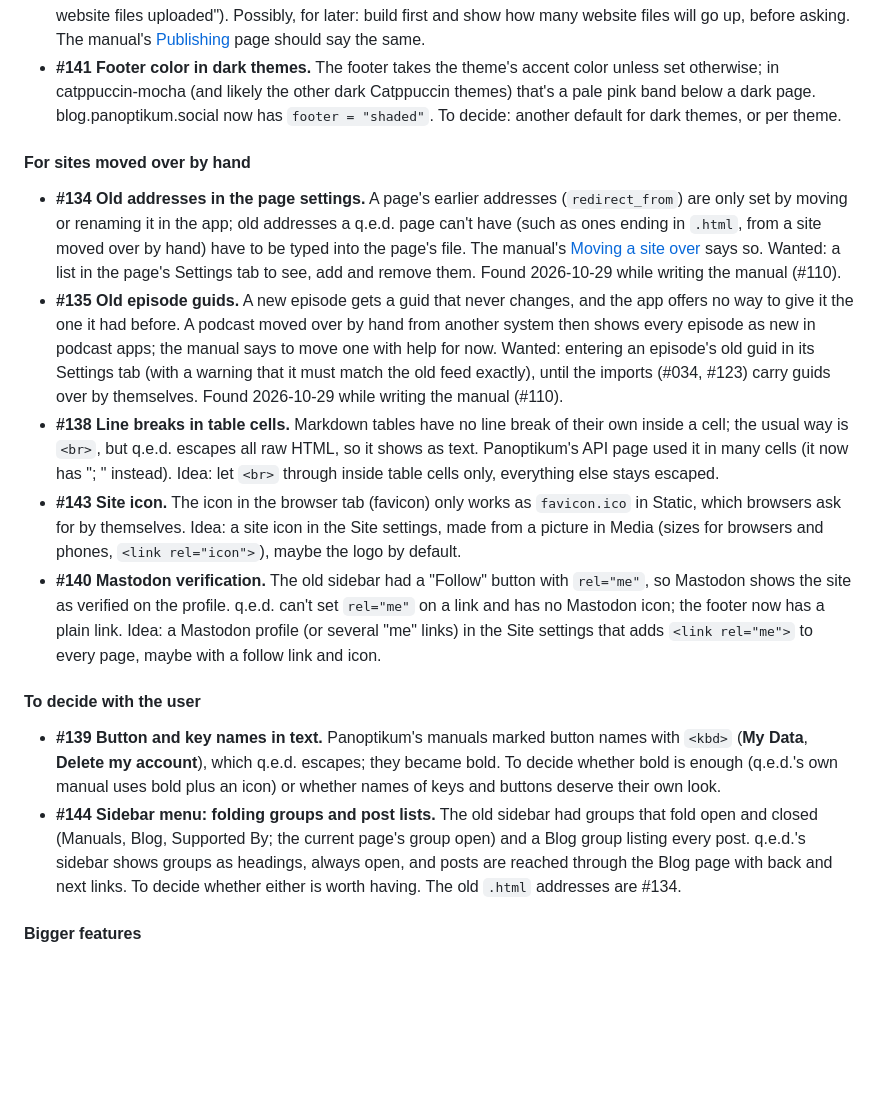
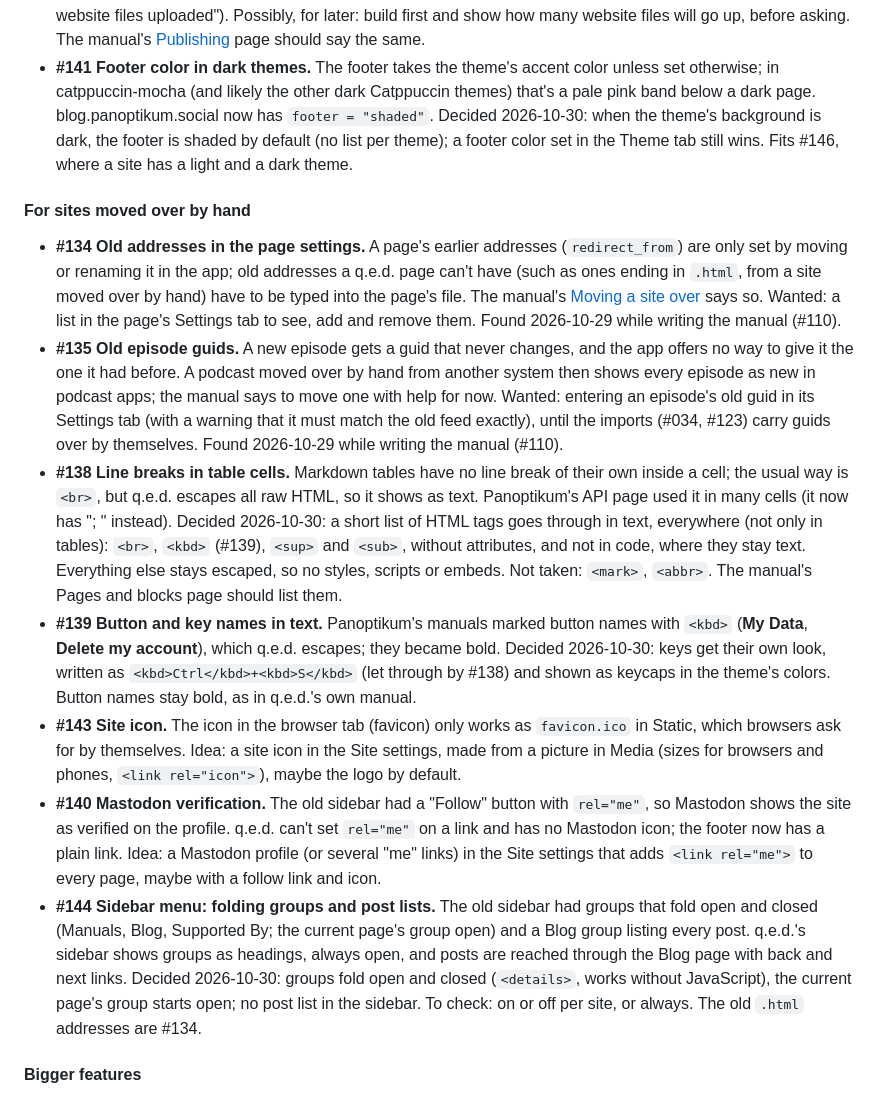
Before and after one commit to informatom/qed, a Markdown page: docs/pages/backlog.md, the part around the change. GitHub-like rendering; blank space fills up the shorter version.

Commit message:
Backlog: decisions for #138, #139, #141, #144
Allowed HTML in text: <br>, <kbd>, <sup>, <sub>; keys as keycaps;
shaded footer by default on dark themes; folding sidebar groups, no
post list.

Co-Authored-By: Claude Opus 5.5 <noreply@anthropic.com>

```diff
--- a/docs/pages/backlog.md
+++ b/docs/pages/backlog.md
@@ -50,8 +50,11 @@ changes.
 - **#141 Footer color in dark themes.** The footer takes the theme's
   accent color unless set otherwise; in catppuccin-mocha (and likely
   the other dark Catppuccin themes) that's a pale pink band below a
-  dark page. blog.panoptikum.social now has `footer = "shaded"`. To
-  decide: another default for dark themes, or per theme.
+  dark page. blog.panoptikum.social now has `footer = "shaded"`.
+  Decided 2026-10-30: when the theme's background is dark, the footer
+  is shaded by default (no list per theme); a footer color set in the
+  Theme tab still wins. Fits #146, where a site has a light and a dark
+  theme.
 
 #### For sites moved over by hand
 
@@ -73,8 +76,18 @@ changes.
 - **#138 Line breaks in table cells.** Markdown tables have no line
   break of their own inside a cell; the usual way is `<br>`, but q.e.d.
   escapes all raw HTML, so it shows as text. Panoptikum's API page used
-  it in many cells (it now has "; " instead). Idea: let `<br>` through
-  inside table cells only, everything else stays escaped.
+  it in many cells (it now has "; " instead). Decided 2026-10-30: a
+  short list of HTML tags goes through in text, everywhere (not only
+  in tables): `<br>`, `<kbd>` (#139), `<sup>` and `<sub>`, without
+  attributes, and not in code, where they stay text. Everything else
+  stays escaped, so no styles, scripts or embeds. Not taken: `<mark>`,
+  `<abbr>`. The manual's Pages and blocks page should list them.
+- **#139 Button and key names in text.** Panoptikum's manuals marked
+  button names with `<kbd>` (**My Data**, **Delete my account**), which
+  q.e.d. escapes; they became bold. Decided 2026-10-30: keys get their
+  own look, written as `<kbd>Ctrl</kbd>+<kbd>S</kbd>` (let through by
+  #138) and shown as keycaps in the theme's colors. Button names stay
+  bold, as in q.e.d.'s own manual.
 - **#143 Site icon.** The icon in the browser tab (favicon) only works
   as `favicon.ico` in Static, which browsers ask for by themselves.
   Idea: a site icon in the Site settings, made from a picture in Media
@@ -86,20 +99,15 @@ changes.
   icon; the footer now has a plain link. Idea: a Mastodon profile
   (or several "me" links) in the Site settings that adds
   `<link rel="me">` to every page, maybe with a follow link and icon.
-
-#### To decide with the user
-
-- **#139 Button and key names in text.** Panoptikum's manuals marked
-  button names with `<kbd>` (**My Data**, **Delete my account**), which
-  q.e.d. escapes; they became bold. To decide whether bold is enough
-  (q.e.d.'s own manual uses bold plus an icon) or whether names of keys
-  and buttons deserve their own look.
 - **#144 Sidebar menu: folding groups and post lists.** The old sidebar
   had groups that fold open and closed (Manuals, Blog, Supported By;
   the current page's group open) and a Blog group listing every post.
   q.e.d.'s sidebar shows groups as headings, always open, and posts are
-  reached through the Blog page with back and next links. To decide
-  whether either is worth having. The old `.html` addresses are #134.
+  reached through the Blog page with back and next links. Decided
+  2026-10-30: groups fold open and closed (`<details>`, works without
+  JavaScript), the current page's group starts open; no post list in
+  the sidebar. To check: on or off per site, or always. The old `.html`
+  addresses are #134.
 
 #### Bigger features
 
```
